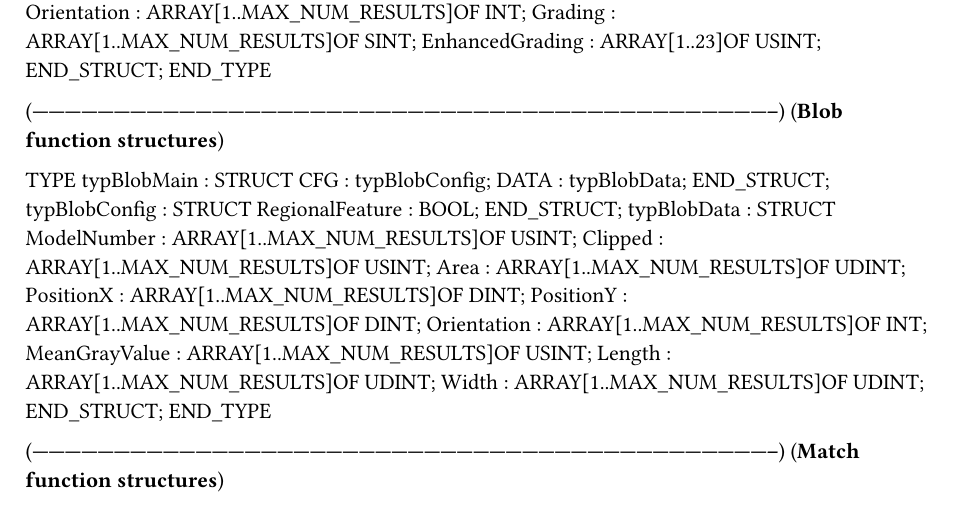
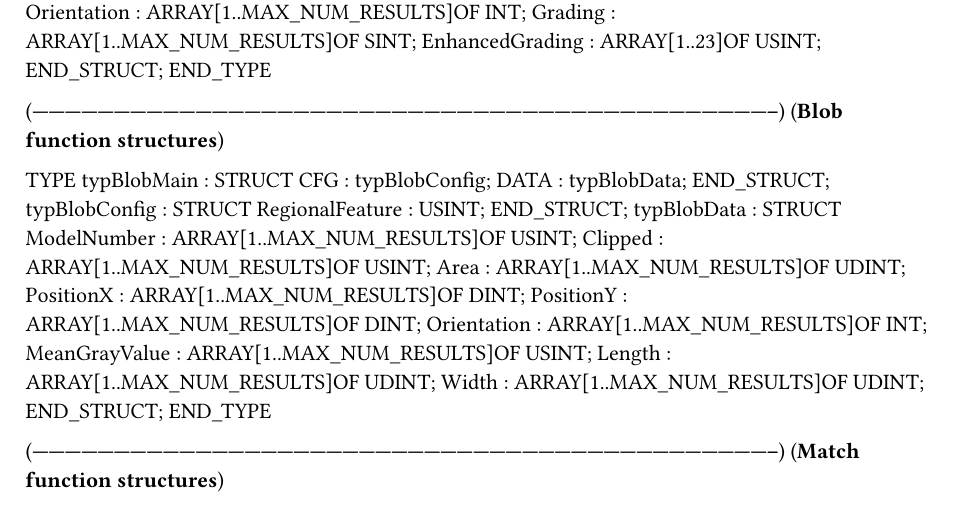
Before and after one commit to br-automation-com/mappVision-Demo, a Typst document (Logical/Vision/VisionTypes.typ): part of page 2 of 3, cut so that both start at the same text. Compiled offline with Typst 0.15.

Commit message:
Connected additional datapoints to hardware

```diff
--- a/Logical/Vision/VisionTypes.typ
+++ b/Logical/Vision/VisionTypes.typ
@@ -234,7 +234,7 @@ TYPE
 		DATA : typBlobData;
 	END_STRUCT;
 	typBlobConfig : 	STRUCT
-		RegionalFeature : BOOL;
+		RegionalFeature : USINT;
 	END_STRUCT;
 	typBlobData : 	STRUCT
 		ModelNumber : ARRAY[1..MAX_NUM_RESULTS]OF USINT;
```
Also changed, not shown: 1 other file.
